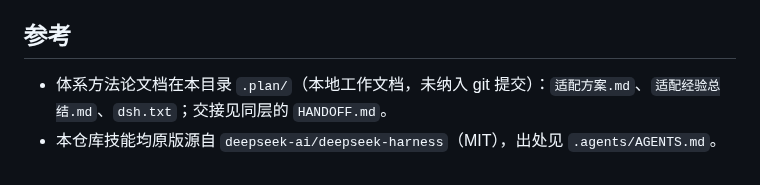
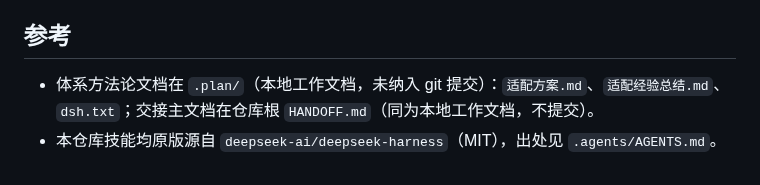
Before and after one commit to ZK-Andy/dotnet-deepseek-harness-desktop, a Markdown page: AGENTS.md, the part around the change. GitHub-like rendering.

Commit message:
docs(agents): 修正 HANDOFF 引用路径漂移——交接主文档在仓库根

```diff
--- a/AGENTS.md
+++ b/AGENTS.md
@@ -69,5 +69,5 @@ scripts/change-scope.sh [<base> <head>]  # 变更范围（评审/push 前置）
 
 ## 参考
 
-- 体系方法论文档在本目录 `.plan/`（本地工作文档，未纳入 git 提交）：`适配方案.md`、`适配经验总结.md`、`dsh.txt`；交接见同层的 `HANDOFF.md`。
+- 体系方法论文档在 `.plan/`（本地工作文档，未纳入 git 提交）：`适配方案.md`、`适配经验总结.md`、`dsh.txt`；交接主文档在仓库根 `HANDOFF.md`（同为本地工作文档，不提交）。
 - 本仓库技能均原版源自 `deepseek-ai/deepseek-harness`（MIT），出处见 `.agents/AGENTS.md`。
```
